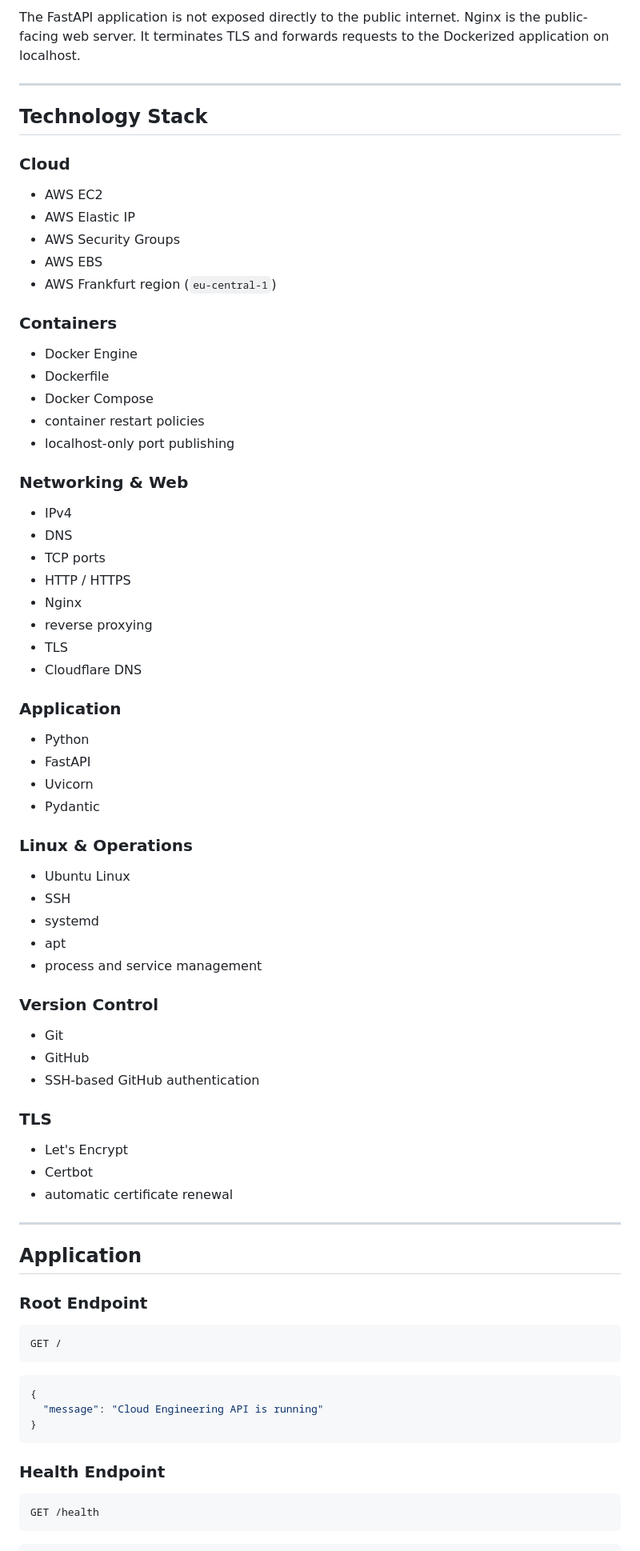
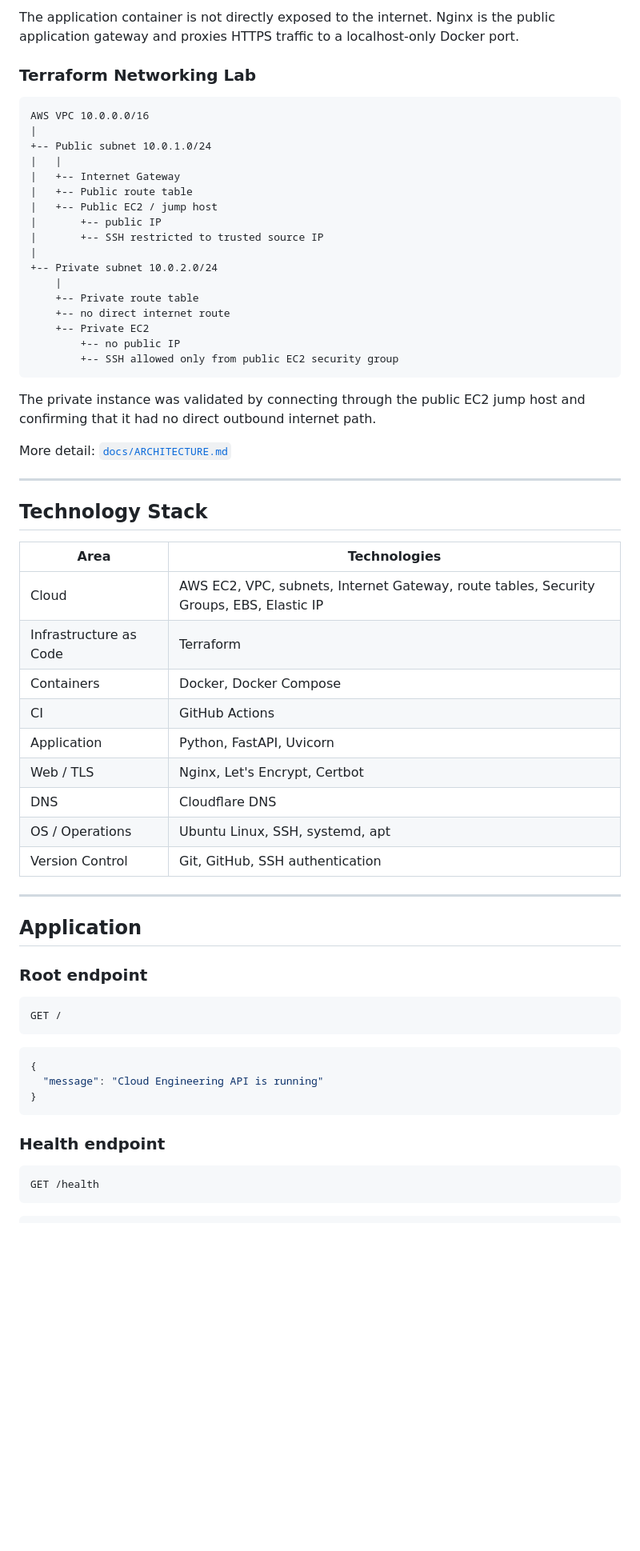
Before and after one commit to QinnniQ/cloud-engineering-api, a Markdown page: README.md, the part around one of its changes. Shown at 80% size. GitHub-like rendering; blank space fills up the shorter version.

Commit message:
Polish README for recruiter-facing portfolio

````diff
--- a/README.md
+++ b/README.md
@@ -89,63 +68,54 @@ Future stages will add Terraform, GitHub Actions, CI/CD, AWS CloudWatch, structu
 ```
 
-The FastAPI application is not exposed directly to the public internet. Nginx is the public-facing web server. It terminates TLS and forwards requests to the Dockerized application on localhost.
+The application container is not directly exposed to the internet. Nginx is the public application gateway and proxies HTTPS traffic to a localhost-only Docker port.
+
+### Terraform Networking Lab
+
+```text
+AWS VPC 10.0.0.0/16
+|
++-- Public subnet 10.0.1.0/24
+|   |
+|   +-- Internet Gateway
+|   +-- Public route table
+|   +-- Public EC2 / jump host
+|       +-- public IP
+|       +-- SSH restricted to trusted source IP
+|
++-- Private subnet 10.0.2.0/24
+    |
+    +-- Private route table
+    +-- no direct internet route
+    +-- Private EC2
+        +-- no public IP
+        +-- SSH allowed only from public EC2 security group
+```
+
+The private instance was validated by connecting through the public EC2 jump host and confirming that it had no direct outbound internet path.
+
+More detail: [`docs/ARCHITECTURE.md`](docs/ARCHITECTURE.md)
 
 ---
 
 ## Technology Stack
 
-### Cloud
-- AWS EC2
-- AWS Elastic IP
-- AWS Security Groups
-- AWS EBS
-- AWS Frankfurt region (`eu-central-1`)
-
-### Containers
-- Docker Engine
-- Dockerfile
-- Docker Compose
-- container restart policies
-- localhost-only port publishing
-
-### Networking & Web
-- IPv4
-- DNS
-- TCP ports
-- HTTP / HTTPS
-- Nginx
-- reverse proxying
-- TLS
-- Cloudflare DNS
-
-### Application
-- Python
-- FastAPI
-- Uvicorn
-- Pydantic
-
-### Linux & Operations
-- Ubuntu Linux
-- SSH
-- systemd
-- apt
-- process and service management
-
-### Version Control
-- Git
-- GitHub
-- SSH-based GitHub authentication
-
-### TLS
-- Let's Encrypt
-- Certbot
-- automatic certificate renewal
+| Area | Technologies |
+|---|---|
+| Cloud | AWS EC2, VPC, subnets, Internet Gateway, route tables, Security Groups, EBS, Elastic IP |
+| Infrastructure as Code | Terraform |
+| Containers | Docker, Docker Compose |
+| CI | GitHub Actions |
+| Application | Python, FastAPI, Uvicorn |
+| Web / TLS | Nginx, Let's Encrypt, Certbot |
+| DNS | Cloudflare DNS |
+| OS / Operations | Ubuntu Linux, SSH, systemd, apt |
+| Version Control | Git, GitHub, SSH authentication |
 
 ---
 
 ## Application
 
-### Root Endpoint
+### Root endpoint
 
 ```http
 GET /
@@ -157,7 +127,7 @@ GET /
 }
 ```
 
-### Health Endpoint
+### Health endpoint
 
 ```http
 GET /health
````
Also changed, not shown: other parts of README.md (+200 -355 lines).
